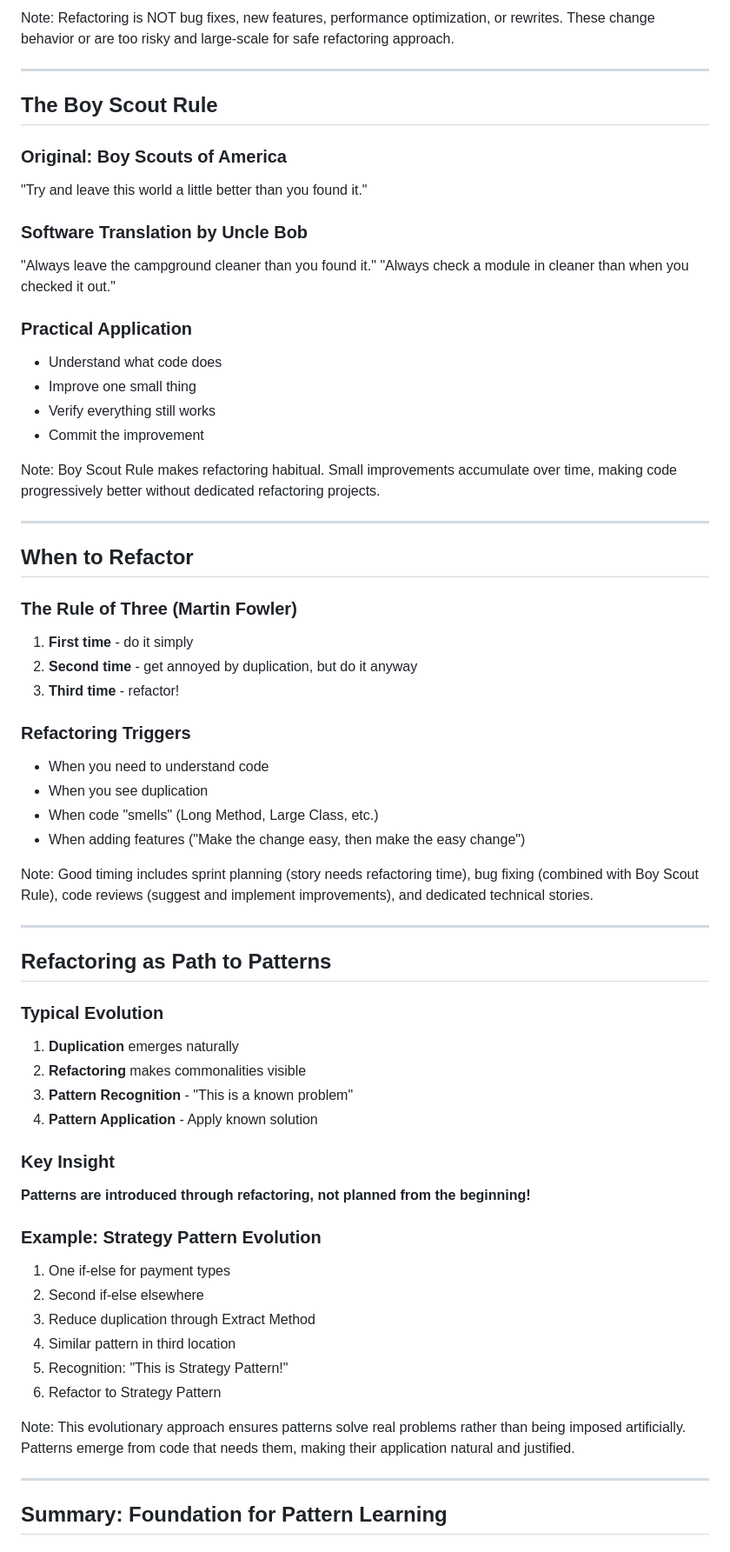
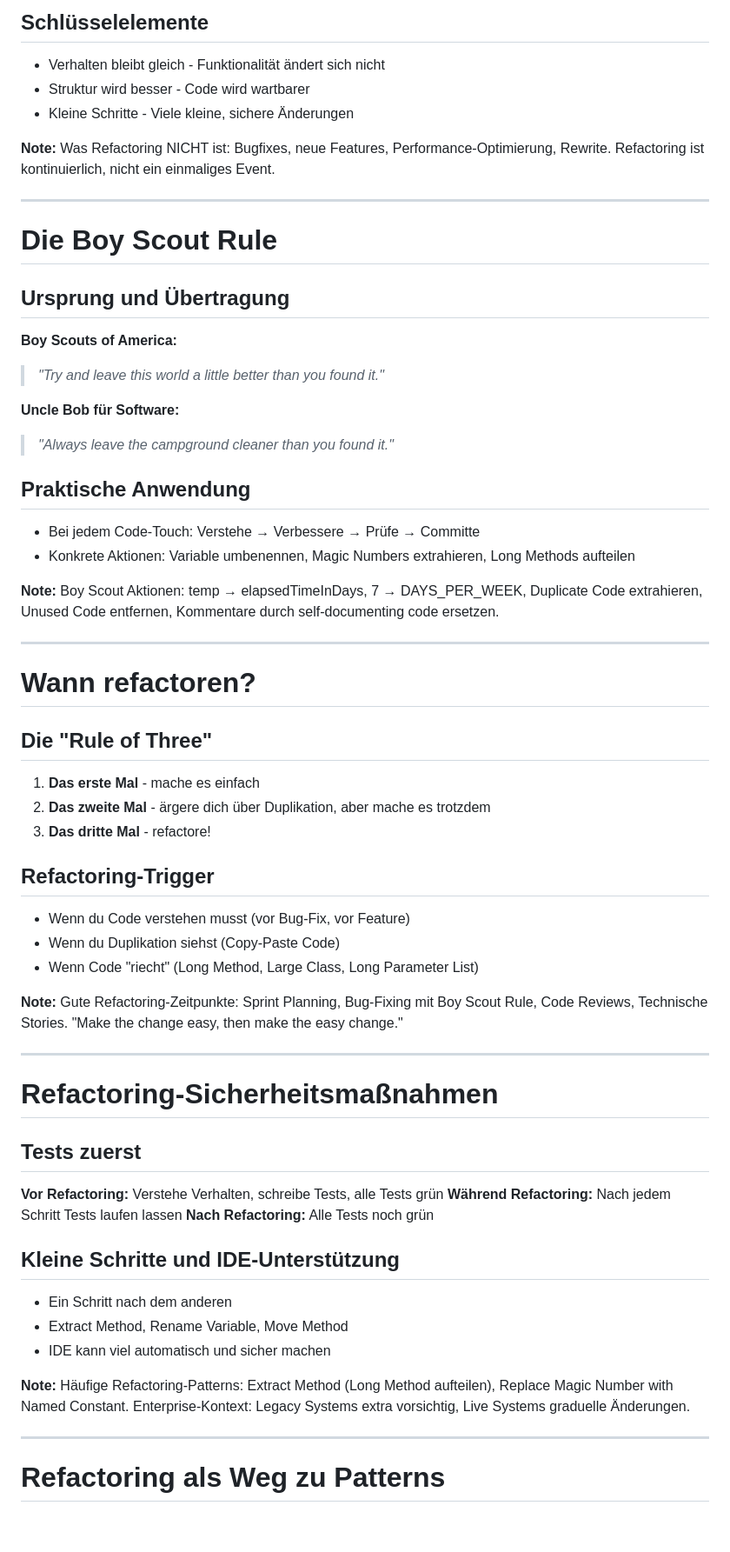
Before and after one commit to vanillacore-net/september-2025-telekom-training, a Markdown page: presentations/powerpoint/intro-content-extracted.md, the part around one of its changes. Shown at 87% size. Drawn GitHub-style; blank space fills up the shorter version.

```diff
--- a/presentations/powerpoint/intro-content-extracted.md
+++ b/presentations/powerpoint/intro-content-extracted.md
@@ -343,66 +321,68 @@ Note: Patterns are tools, not goals. Use them proportionally to problem complexi
 
-Note: Refactoring is NOT bug fixes, new features, performance optimization, or rewrites. These change behavior or are too risky and large-scale for safe refactoring approach.
+## Schlüsselelemente
+
+- Verhalten bleibt gleich - Funktionalität ändert sich nicht
+- Struktur wird besser - Code wird wartbarer
+- Kleine Schritte - Viele kleine, sichere Änderungen
+
+**Note:** Was Refactoring NICHT ist: Bugfixes, neue Features, Performance-Optimierung, Rewrite. Refactoring ist kontinuierlich, nicht ein einmaliges Event.
 
 ---
 
-## The Boy Scout Rule
+# Die Boy Scout Rule
 
-### Original: Boy Scouts of America
-"Try and leave this world a little better than you found it."
+## Ursprung und Übertragung
 
-### Software Translation by Uncle Bob
-"Always leave the campground cleaner than you found it."
-"Always check a module in cleaner than when you checked it out."
+**Boy Scouts of America:**
+> *"Try and leave this world a little better than you found it."*
 
-### Practical Application
-- Understand what code does
-- Improve one small thing
-- Verify everything still works
-- Commit the improvement
+**Uncle Bob für Software:**
+> *"Always leave the campground cleaner than you found it."*
 
-Note: Boy Scout Rule makes refactoring habitual. Small improvements accumulate over time, making code progressively better without dedicated refactoring projects.
+## Praktische Anwendung
+
+- Bei jedem Code-Touch: Verstehe → Verbessere → Prüfe → Committe
+- Konkrete Aktionen: Variable umbenennen, Magic Numbers extrahieren, Long Methods aufteilen
+
+**Note:** Boy Scout Aktionen: temp → elapsedTimeInDays, 7 → DAYS_PER_WEEK, Duplicate Code extrahieren, Unused Code entfernen, Kommentare durch self-documenting code ersetzen.
 
 ---
 
-## When to Refactor
+# Wann refactoren?
 
-### The Rule of Three (Martin Fowler)
-1. **First time** - do it simply
-2. **Second time** - get annoyed by duplication, but do it anyway
-3. **Third time** - refactor!
+## Die "Rule of Three"
 
-### Refactoring Triggers
-- When you need to understand code
-- When you see duplication
-- When code "smells" (Long Method, Large Class, etc.)
-- When adding features ("Make the change easy, then make the easy change")
+1. **Das erste Mal** - mache es einfach
+2. **Das zweite Mal** - ärgere dich über Duplikation, aber mache es trotzdem
+3. **Das dritte Mal** - refactore!
 
-Note: Good timing includes sprint planning (story needs refactoring time), bug fixing (combined with Boy Scout Rule), code reviews (suggest and implement improvements), and dedicated technical stories.
+## Refactoring-Trigger
+
+- Wenn du Code verstehen musst (vor Bug-Fix, vor Feature)
+- Wenn du Duplikation siehst (Copy-Paste Code)
+- Wenn Code "riecht" (Long Method, Large Class, Long Parameter List)
+
+**Note:** Gute Refactoring-Zeitpunkte: Sprint Planning, Bug-Fixing mit Boy Scout Rule, Code Reviews, Technische Stories. "Make the change easy, then make the easy change."
 
 ---
 
-## Refactoring as Path to Patterns
+# Refactoring-Sicherheitsmaßnahmen
 
-### Typical Evolution
-1. **Duplication** emerges naturally
-2. **Refactoring** makes commonalities visible
-3. **Pattern Recognition** - "This is a known problem"
-4. **Pattern Application** - Apply known solution
+## Tests zuerst
 
-### Key Insight
-**Patterns are introduced through refactoring, not planned from the beginning!**
+**Vor Refactoring:** Verstehe Verhalten, schreibe Tests, alle Tests grün
+**Während Refactoring:** Nach jedem Schritt Tests laufen lassen
+**Nach Refactoring:** Alle Tests noch grün
 
-### Example: Strategy Pattern Evolution
-1. One if-else for payment types
-2. Second if-else elsewhere
-3. Reduce duplication through Extract Method
-4. Similar pattern in third location
-5. Recognition: "This is Strategy Pattern!"
-6. Refactor to Strategy Pattern
+## Kleine Schritte und IDE-Unterstützung
 
-Note: This evolutionary approach ensures patterns solve real problems rather than being imposed artificially. Patterns emerge from code that needs them, making their application natural and justified.
+- Ein Schritt nach dem anderen
+- Extract Method, Rename Variable, Move Method
+- IDE kann viel automatisch und sicher machen
+
+**Note:** Häufige Refactoring-Patterns: Extract Method (Long Method aufteilen), Replace Magic Number with Named Constant. Enterprise-Kontext: Legacy Systems extra vorsichtig, Live Systems graduelle Änderungen.
 
 ---
 
-## Summary: Foundation for Pattern Learning
+# Refactoring als Weg zu Patterns
 
```
Also changed, not shown: other parts of presentations/powerpoint/intro-content-extracted.md (+215 -218 lines).
